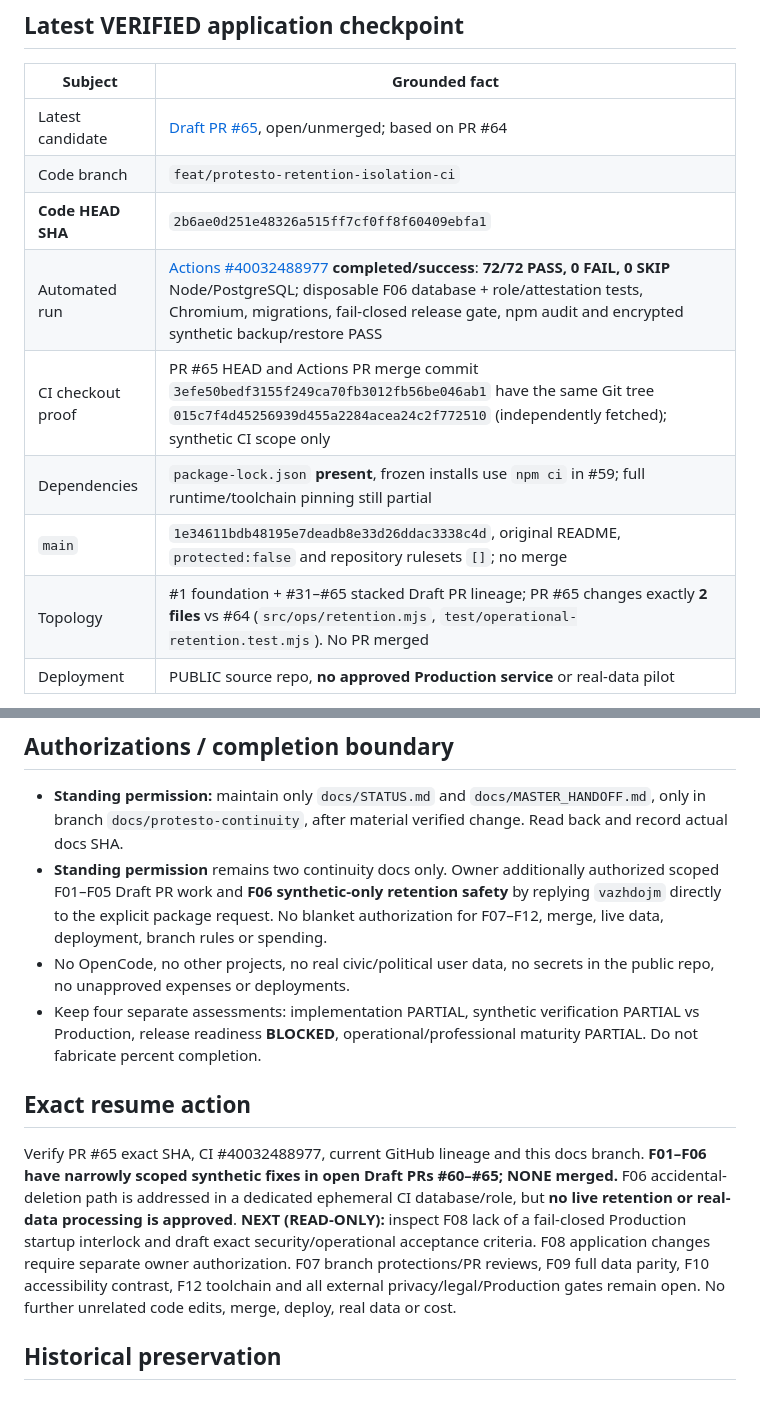
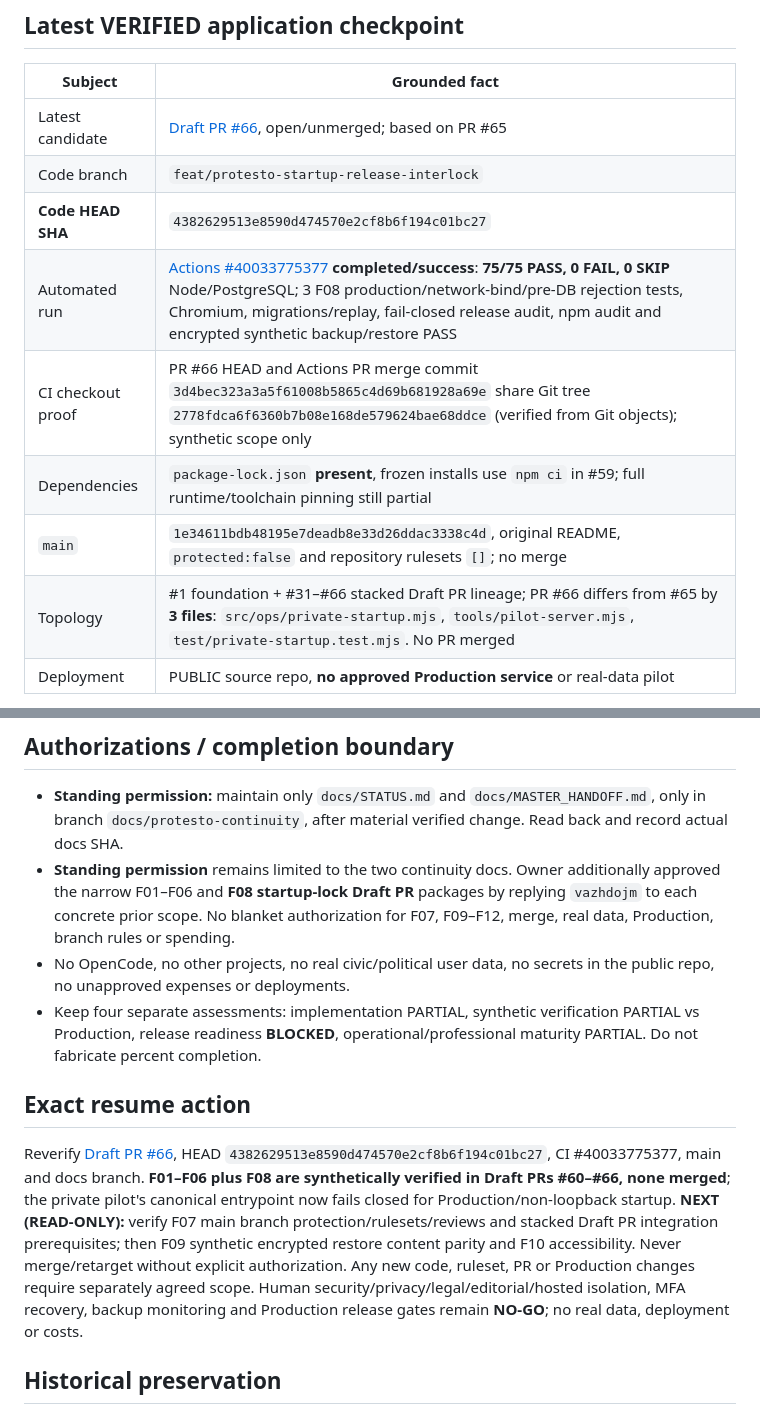
Before and after one commit to titanfit102-bit/Protesto, a Markdown page: docs/STATUS.md, 2 parts joined by grey strips. Rendered like a GitHub page.

Commit message:
docs(continuity): checkpoint PR66 F08 fail-closed startup and 75/75 CI proof

```diff
--- a/docs/STATUS.md
+++ b/docs/STATUS.md
@@ -11,14 +11,14 @@
 
 | Subject | Grounded fact |
 |---|---|
-| Latest candidate | [Draft PR #65](https://github.com/titanfit102-bit/Protesto/pull/65), open/unmerged; based on PR #64 |
-| Code branch | `feat/protesto-retention-isolation-ci` |
-| **Code HEAD SHA** | `2b6ae0d251e48326a515ff7cf0ff8f60409ebfa1` |
-| Automated run | [Actions #40032488977](https://github.com/titanfit102-bit/Protesto/actions/runs/40032488977) **completed/success**: **72/72 PASS, 0 FAIL, 0 SKIP** Node/PostgreSQL; disposable F06 database + role/attestation tests, Chromium, migrations, fail-closed release gate, npm audit and encrypted synthetic backup/restore PASS |
-| CI checkout proof | PR #65 HEAD and Actions PR merge commit `3efe50bedf3155f249ca70fb3012fb56be046ab1` have the same Git tree `015c7f4d45256939d455a2284acea24c2f772510` (independently fetched); synthetic CI scope only |
+| Latest candidate | [Draft PR #66](https://github.com/titanfit102-bit/Protesto/pull/66), open/unmerged; based on PR #65 |
+| Code branch | `feat/protesto-startup-release-interlock` |
+| **Code HEAD SHA** | `4382629513e8590d474570e2cf8b6f194c01bc27` |
+| Automated run | [Actions #40033775377](https://github.com/titanfit102-bit/Protesto/actions/runs/40033775377) **completed/success**: **75/75 PASS, 0 FAIL, 0 SKIP** Node/PostgreSQL; 3 F08 production/network-bind/pre-DB rejection tests, Chromium, migrations/replay, fail-closed release audit, npm audit and encrypted synthetic backup/restore PASS |
+| CI checkout proof | PR #66 HEAD and Actions PR merge commit `3d4bec323a3a5f61008b5865c4d69b681928a69e` share Git tree `2778fdca6f6360b7b08e168de579624bae68ddce` (verified from Git objects); synthetic scope only |
 | Dependencies | `package-lock.json` **present**, frozen installs use `npm ci` in #59; full runtime/toolchain pinning still partial |
 | `main` | `1e34611bdb48195e7deadb8e33d26ddac3338c4d`, original README, `protected:false` and repository rulesets `[]`; no merge |
-| Topology | #1 foundation + #31–#65 stacked Draft PR lineage; PR #65 changes exactly **2 files** vs #64 (`src/ops/retention.mjs`, `test/operational-retention.test.mjs`). No PR merged |
+| Topology | #1 foundation + #31–#66 stacked Draft PR lineage; PR #66 differs from #65 by **3 files**: `src/ops/private-startup.mjs`, `tools/pilot-server.mjs`, `test/private-startup.test.mjs`. No PR merged |
 | Deployment | PUBLIC source repo, **no approved Production service** or real-data pilot |
 
 The last independent GPT Work report uploaded in conversation is **external material, not a committed project document**; its verifiable engineering findings and provenance are summarized in MASTER_HANDOFF. Dynamic Work probes were **not independently rerun** in this review.
@@ -39,13 +40,13 @@ The last independent GPT Work report uploaded in conversation is **external mate
 ## Authorizations / completion boundary
 
 - **Standing permission:** maintain only `docs/STATUS.md` and `docs/MASTER_HANDOFF.md`, only in branch `docs/protesto-continuity`, after material verified change. Read back and record actual docs SHA.
-- **Standing permission** remains two continuity docs only. Owner additionally authorized scoped F01–F05 Draft PR work and **F06 synthetic-only retention safety** by replying `vazhdojm` directly to the explicit package request. No blanket authorization for F07–F12, merge, live data, deployment, branch rules or spending.
+- **Standing permission** remains limited to the two continuity docs. Owner additionally approved the narrow F01–F06 and **F08 startup-lock Draft PR** packages by replying `vazhdojm` to each concrete prior scope. No blanket authorization for F07, F09–F12, merge, real data, Production, branch rules or spending.
 - No OpenCode, no other projects, no real civic/political user data, no secrets in the public repo, no unapproved expenses or deployments.
 - Keep four separate assessments: implementation PARTIAL, synthetic verification PARTIAL vs Production, release readiness **BLOCKED**, operational/professional maturity PARTIAL. Do not fabricate percent completion.
 
 ## Exact resume action
 
-Verify PR #65 exact SHA, CI #40032488977, current GitHub lineage and this docs branch. **F01–F06 have narrowly scoped synthetic fixes in open Draft PRs #60–#65; NONE merged.** F06 accidental-deletion path is addressed in a dedicated ephemeral CI database/role, but **no live retention or real-data processing is approved**. **NEXT (READ-ONLY):** inspect F08 lack of a fail-closed Production startup interlock and draft exact security/operational acceptance criteria. F08 application changes require separate owner authorization. F07 branch protections/PR reviews, F09 full data parity, F10 accessibility contrast, F12 toolchain and all external privacy/legal/Production gates remain open. No further unrelated code edits, merge, deploy, real data or cost.
+Reverify [Draft PR #66](https://github.com/titanfit102-bit/Protesto/pull/66), HEAD `4382629513e8590d474570e2cf8b6f194c01bc27`, CI #40033775377, main and docs branch. **F01–F06 plus F08 are synthetically verified in Draft PRs #60–#66, none merged**; the private pilot's canonical entrypoint now fails closed for Production/non-loopback startup. **NEXT (READ-ONLY):** verify F07 main branch protection/rulesets/reviews and stacked Draft PR integration prerequisites; then F09 synthetic encrypted restore content parity and F10 accessibility. Never merge/retarget without explicit authorization. Any new code, ruleset, PR or Production changes require separately agreed scope. Human security/privacy/legal/editorial/hosted isolation, MFA recovery, backup monitoring and Production release gates remain **NO-GO**; no real data, deployment or costs.
 
 
 ## Historical preservation
```
Also changed, not shown: other parts of docs/STATUS.md (+2 -1 lines).
